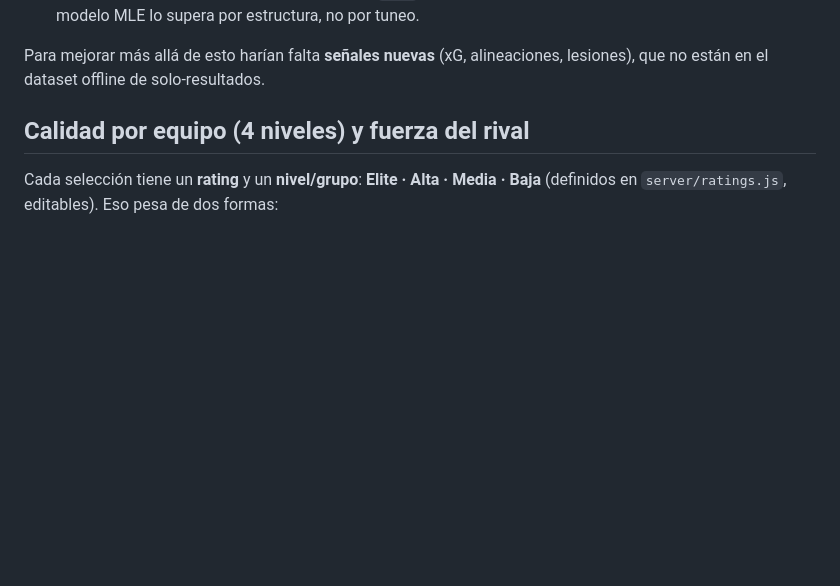
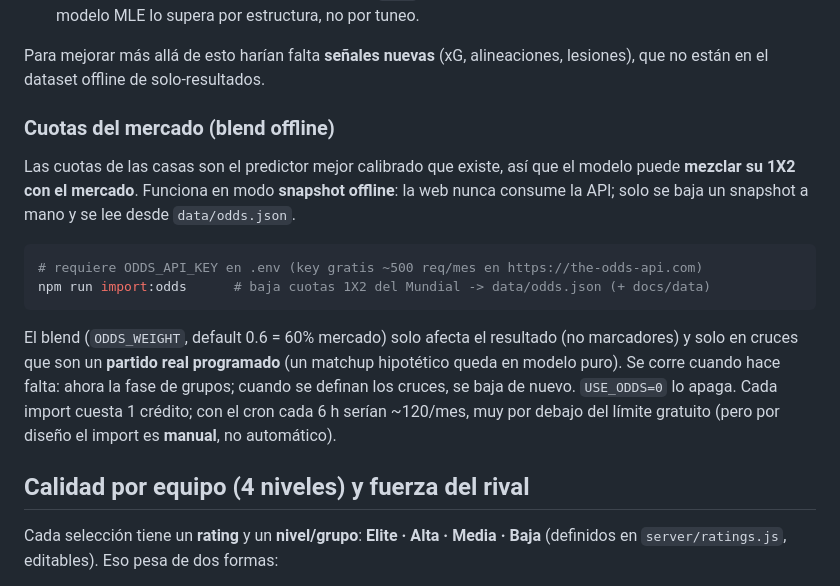
Before and after one commit to fedeQza/predictor-mundial-2026, a Markdown page: README.md, the part around the change. GitHub-like rendering; blank space fills up the shorter version.

Commit message:
Docs: seccion de cuotas del mercado (blend offline) en README
Co-Authored-By: Claude Opus 4.8 <noreply@anthropic.com>

````diff
--- a/README.md
+++ b/README.md
@@ -28,6 +28,23 @@ Todo se valida contra resultados reales (perfiles/ajustes *as-of*, sin fuga de d
 
 Para mejorar más allá de esto harían falta **señales nuevas** (xG, alineaciones, lesiones), que no
 están en el dataset offline de solo-resultados.
+
+### Cuotas del mercado (blend offline)
+
+Las cuotas de las casas son el predictor mejor calibrado que existe, así que el modelo puede
+**mezclar su 1X2 con el mercado**. Funciona en modo **snapshot offline**: la web nunca consume la
+API; solo se baja un snapshot a mano y se lee desde `data/odds.json`.
+
+```bash
+# requiere ODDS_API_KEY en .env (key gratis ~500 req/mes en https://the-odds-api.com)
+npm run import:odds      # baja cuotas 1X2 del Mundial -> data/odds.json (+ docs/data)
+```
+
+El blend (`ODDS_WEIGHT`, default 0.6 = 60% mercado) solo afecta el resultado (no marcadores) y solo
+en cruces que son un **partido real programado** (un matchup hipotético queda en modelo puro). Se
+corre cuando hace falta: ahora la fase de grupos; cuando se definan los cruces, se baja de nuevo.
+`USE_ODDS=0` lo apaga. Cada import cuesta 1 crédito; con el cron cada 6 h serían ~120/mes, muy por
+debajo del límite gratuito (pero por diseño el import es **manual**, no automático).
 
 ## Calidad por equipo (4 niveles) y fuerza del rival
 
````
